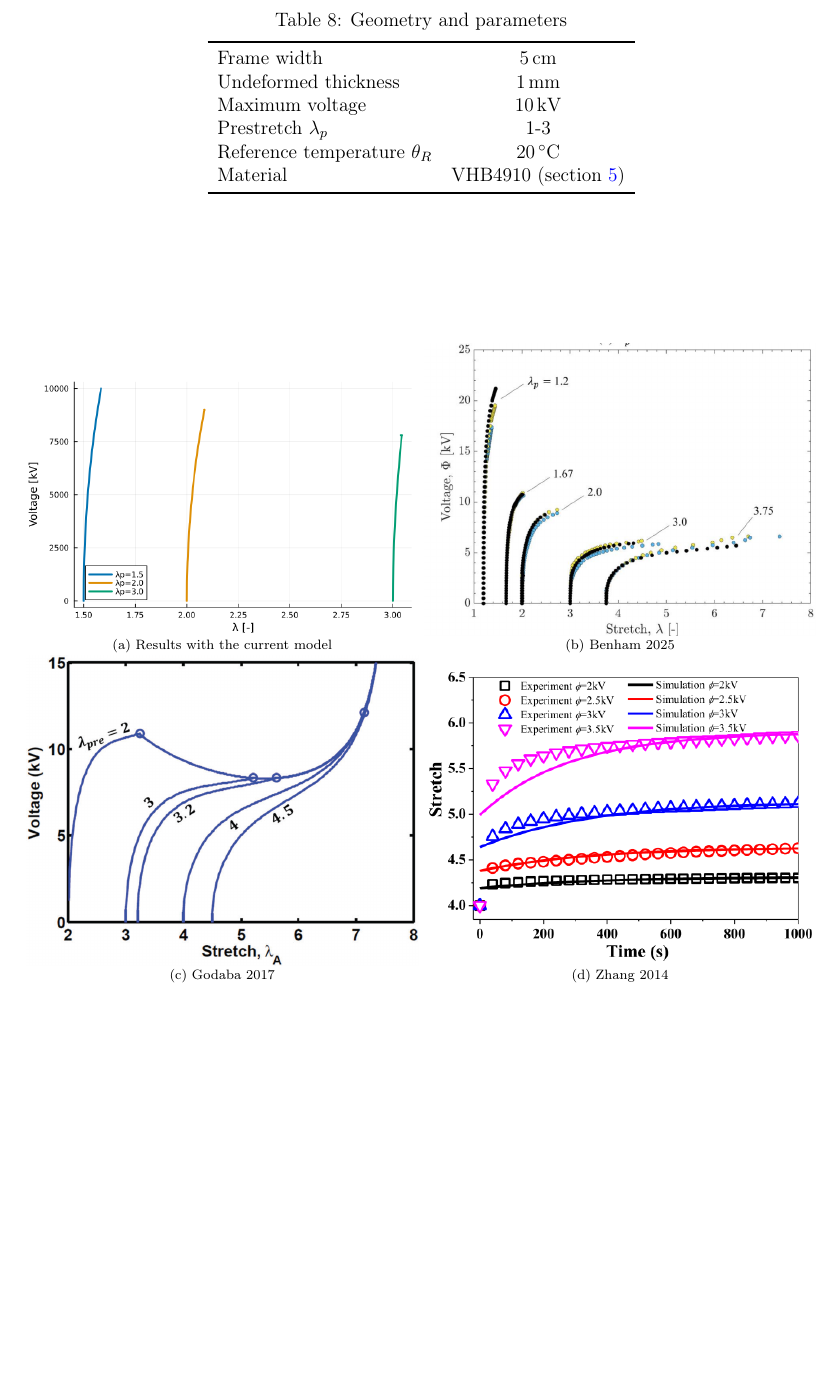
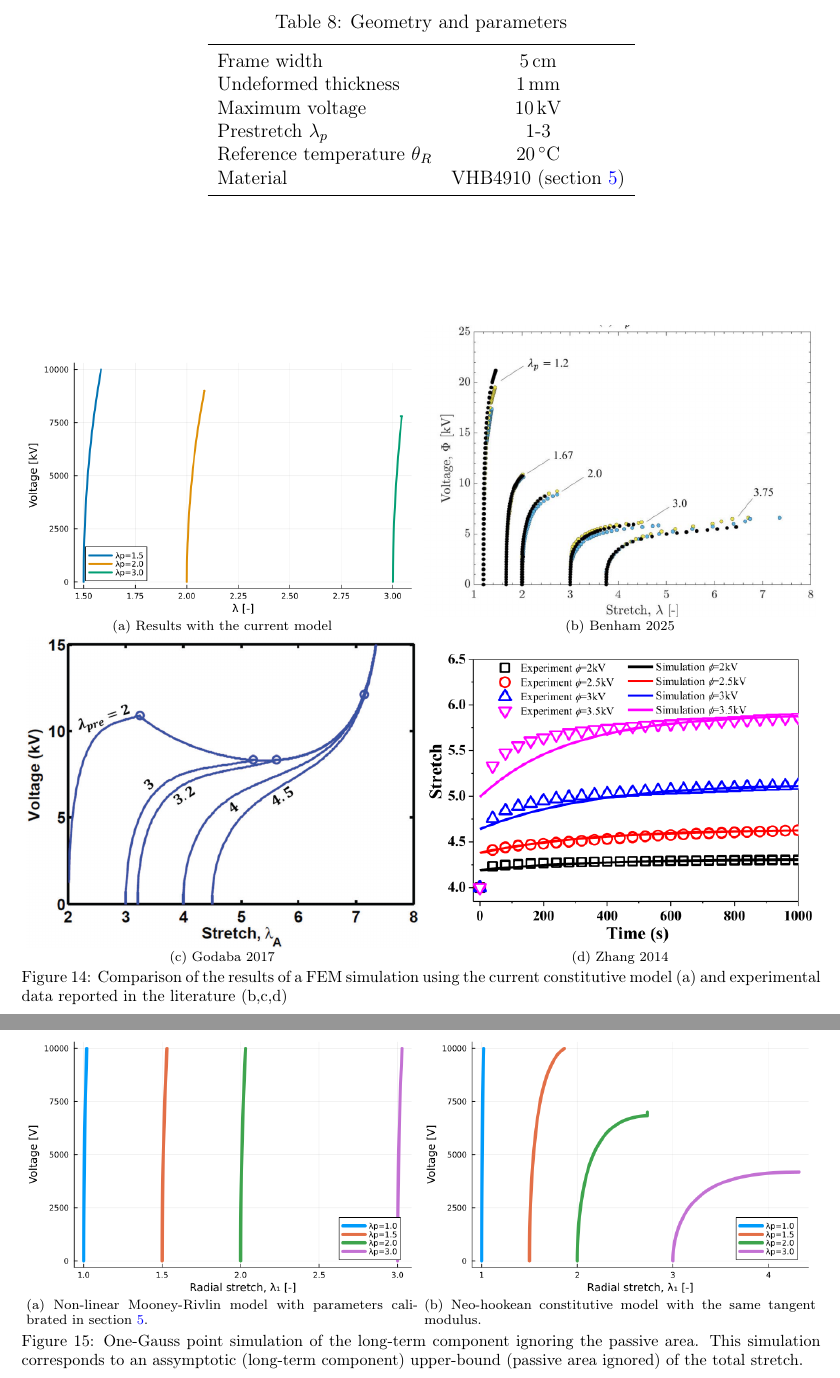
Before and after one commit to miguelmaso/2026-TEM-paper, a LaTeX paper (article/article.tex, which reads article/sections/06_numerical_examples.tex): part of page 34 of 43 before the commit and two parts of pages 34 and 35 of 44 after it, the two joined at a grey line, cut so that both start at the same text, the shorter picture padded with empty space. Compiled offline with pdfLaTeX.

Commit message:
exploring membrane constitutive model

```diff
--- a/article/sections/06_numerical_examples.tex
+++ b/article/sections/06_numerical_examples.tex
@@ -38,7 +38,7 @@ The primary technical objectives of this numerical example are fivefold:
 \end{table}
 
 
-\begin{figure}
+\begin{figure}[htp]
     \centering
     \begin{subfigure}{0.49\textwidth}
         \includegraphics[width=\textwidth]{figures/membrane/plot_3.png}
@@ -57,4 +57,19 @@ The primary technical objectives of this numerical example are fivefold:
         \includegraphics[width=\textwidth]{figures/membrane/zhang_2014_1.png}
         \caption{Zhang 2014}
     \end{subfigure}
+    \caption{Comparison of the results of a FEM simulation using the current constitutive model (a) and experimental data reported in the literature (b,c,d)}
+    \label{fig:literature_comparison}
 \end{figure}
+
+
+\begin{figure}
+    \centering
+    \begin{subfigure}{0.49\textwidth}
+        \includegraphics[width=\textwidth]{figures/membrane/one_Gauss_point_NL-mooney-rivlin.png}
+        \caption{Non-linear Mooney-Rivlin model with parameters calibrated in section \ref{sec:calibration}.}
+    \end{subfigure}
+    \begin{subfigure}{0.49\textwidth}
+        \includegraphics[width=\textwidth]{figures/membrane/one_Gauss_point_neo-hookean.png}
+        \caption{Neo-hookean constitutive model with the same tangent modulus.}
+    \end{subfigure}
+    \caption{One-Gauss point simulation of the long-term component ignoring the passive area. This simulation corresponds to an assymptotic (long-term component) upper-bound (passive area ignored) of the total stretch.}
```
Also changed, not shown: article/figures/membrane/one_Gauss_point_NL-mooney-rivlin.png (added), article/figures/membrane/one_Gauss_point_neo-hookean.png (added), article/sections/06_numerical_examples.tex (5 more changed lines), 1 other file.
